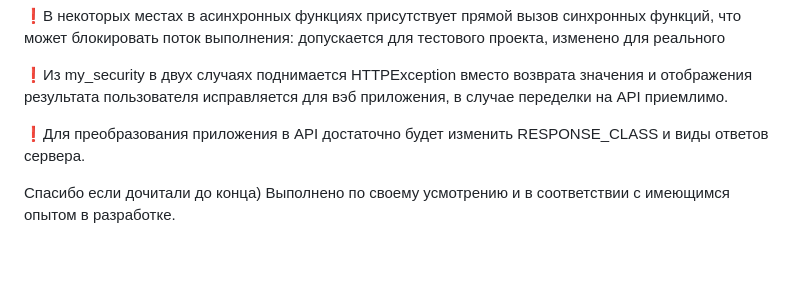
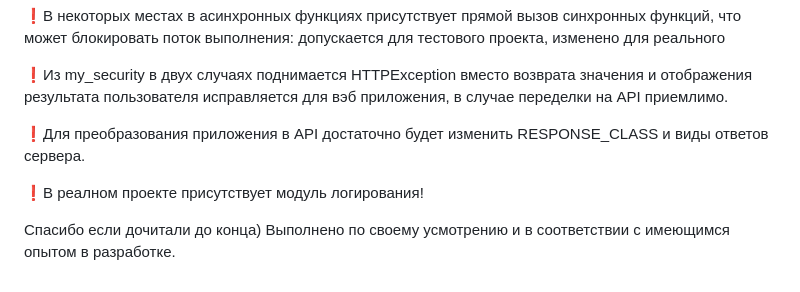
Before and after one commit to konst-sug/test_app, a Markdown page: README.md, the part around the change. Drawn GitHub-style; blank space fills up the shorter version.

```diff
--- a/README.md
+++ b/README.md
@@ -61,4 +61,6 @@
 
 ❗️Для преобразования приложения в API достаточно будет изменить RESPONSE_CLASS и виды ответов сервера.
 
+❗️В реалном проекте присутствует модуль логирования!
+
 Спасибо если дочитали до конца) Выполнено по своему усмотрению и в соответствии с имеющимся опытом в разработке.
```
